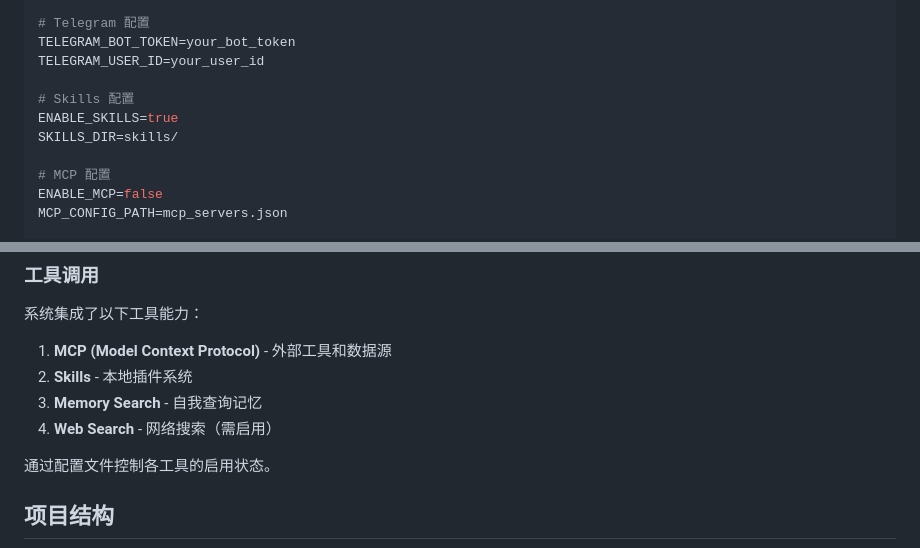
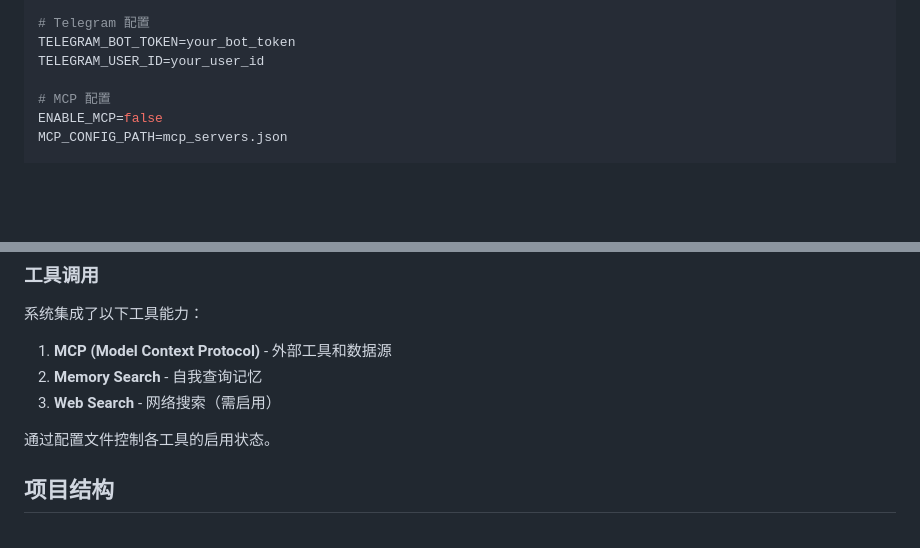
Before and after one commit to fluviusmagnus/Seelenmaschine, a Markdown page: README.md, 2 parts joined by grey strips. Rendered like a GitHub page; blank space fills up the shorter version.

Commit message:
Temporarily remove skills related description.

```diff
--- a/README.md
+++ b/README.md
@@ -122,10 +122,6 @@ RERANK_API_BASE=
 TELEGRAM_BOT_TOKEN=your_bot_token
 TELEGRAM_USER_ID=your_user_id
 
-# Skills 配置
-ENABLE_SKILLS=true
-SKILLS_DIR=skills/
-
 # MCP 配置
 ENABLE_MCP=false
 MCP_CONFIG_PATH=mcp_servers.json
@@ -197,9 +193,8 @@ start-telegram.bat hy
 系统集成了以下工具能力：
 
 1. **MCP (Model Context Protocol)** - 外部工具和数据源
-2. **Skills** - 本地插件系统
-3. **Memory Search** - 自我查询记忆
-4. **Web Search** - 网络搜索（需启用）
+2. **Memory Search** - 自我查询记忆
+3. **Web Search** - 网络搜索（需启用）
 
 通过配置文件控制各工具的启用状态。
 
```
